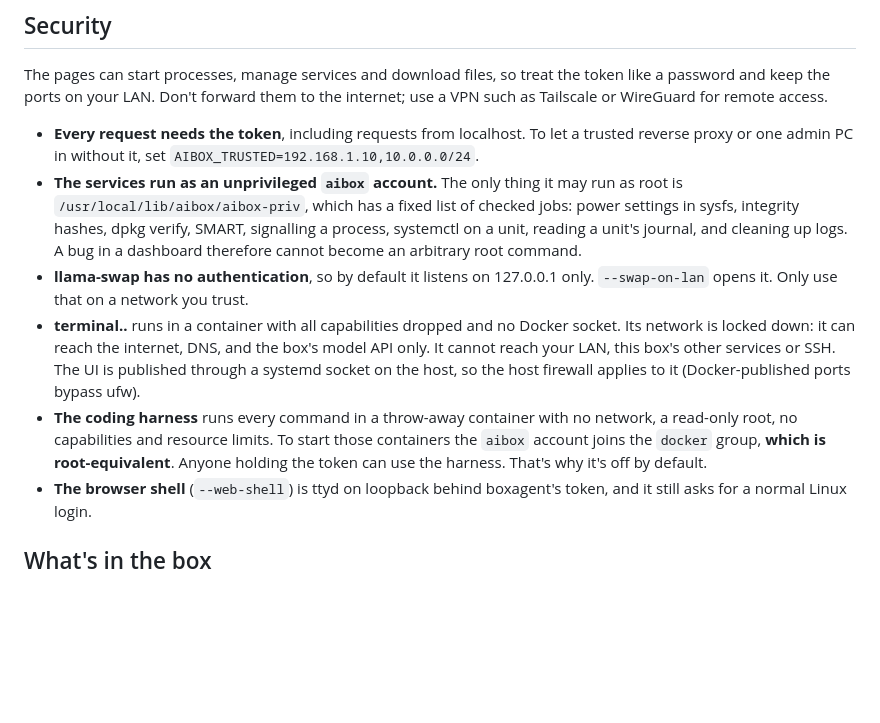
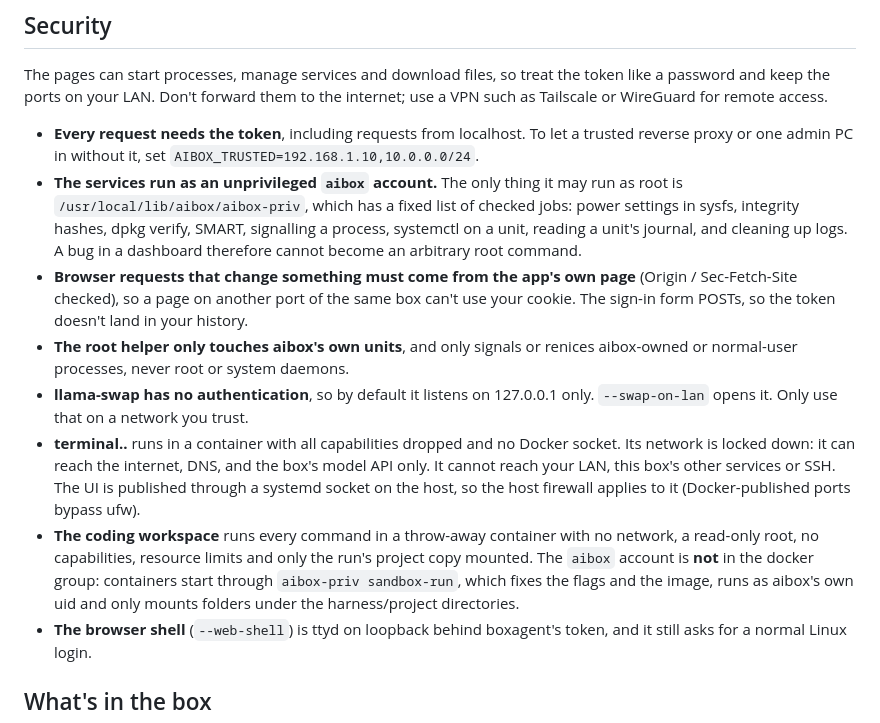
Before and after one commit to xak1234/aibox-kit, a Markdown page: README.md, the part around one of its changes. GitHub-like rendering; blank space fills up the shorter version.

```diff
--- a/README.md
+++ b/README.md
@@ -101,16 +106,21 @@ access.
   `/usr/local/lib/aibox/aibox-priv`, which has a fixed list of checked jobs: power settings in sysfs, integrity
   hashes, dpkg verify, SMART, signalling a process, systemctl on a unit, reading a unit's journal, and cleaning
   up logs. A bug in a dashboard therefore cannot become an arbitrary root command.
+- **Browser requests that change something must come from the app's own page** (Origin / Sec-Fetch-Site
+  checked), so a page on another port of the same box can't use your cookie. The sign-in form POSTs, so the
+  token doesn't land in your history.
+- **The root helper only touches aibox's own units**, and only signals or renices aibox-owned or normal-user
+  processes, never root or system daemons.
 - **llama-swap has no authentication**, so by default it listens on 127.0.0.1 only. `--swap-on-lan` opens it.
   Only use that on a network you trust.
 - **terminal..** runs in a container with all capabilities dropped and no Docker socket. Its network is locked
   down: it can reach the internet, DNS, and the box's model API only. It cannot reach your LAN, this box's other
   services or SSH. The UI is published through a systemd socket on the host, so the host firewall applies to
   it (Docker-published ports bypass ufw).
-- **The coding harness** runs every command in a throw-away container with no network, a read-only root,
-  no capabilities and resource limits. To start those containers the `aibox` account joins the `docker`
-  group, **which is root-equivalent**. Anyone holding the token can use the harness. That's why it's off by
-  default.
+- **The coding workspace** runs every command in a throw-away container with no network, a read-only root,
+  no capabilities, resource limits and only the run's project copy mounted. The `aibox` account is **not**
+  in the docker group: containers start through `aibox-priv sandbox-run`, which fixes the flags and the image,
+  runs as aibox's own uid and only mounts folders under the harness/project directories.
 - **The browser shell** (`--web-shell`) is ttyd on loopback behind boxagent's token, and it still asks for a
   normal Linux login.
 
```
Also changed, not shown: other parts of README.md (+9 -4 lines), modelbench/HARNESS.md (+4 -4 lines), docs/screenshots/boxagent.png (added), docs/screenshots/coding.png (added), docs/screenshots/modelbench.png (added), 10 other files.
